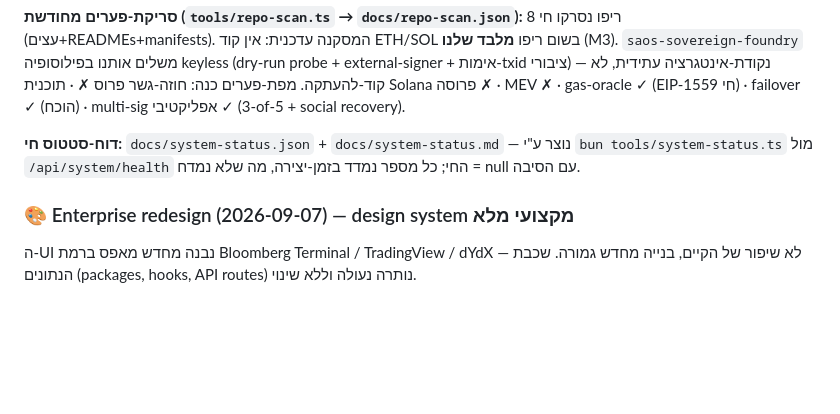
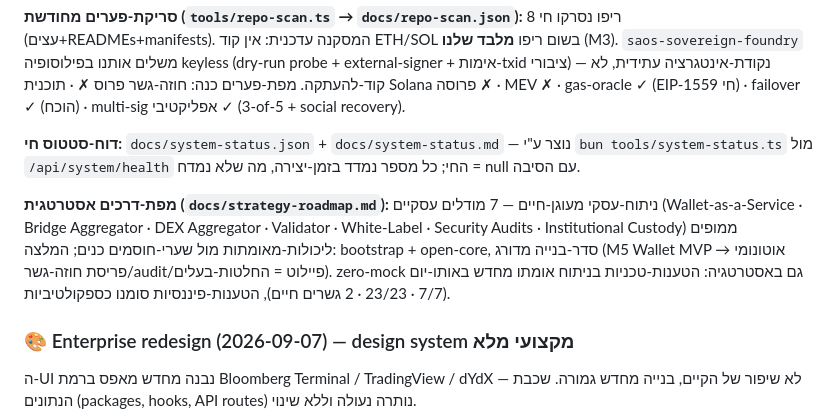
Before and after one commit to roshpinacare-sys/Saosmartwallet, a Markdown page: README.md, the part around the change. Drawn GitHub-style; blank space fills up the shorter version.

```diff
--- a/README.md
+++ b/README.md
@@ -128,6 +128,8 @@ bun run dev   # הטרמינל חי על / — נתונים חיים מ-api.stee
 
 **דוח-סטטוס חי:** `docs/system-status.json` + `docs/system-status.md` — נוצר ע"י `bun tools/system-status.ts` מול `/api/system/health` החי; כל מספר נמדד בזמן-יצירה, מה שלא נמדח = null עם הסיבה.
 
+**מפת-דרכים אסטרטגית (`docs/strategy-roadmap.md`):** ניתוח-עסקי מעוגן-חיים — 7 מודלים עסקיים (Wallet-as-a-Service · Bridge Aggregator · DEX Aggregator · Validator · White-Label · Security Audits · Institutional Custody) ממופים ליכולות-מאומתות מול שערי-חוסמים כנים; המלצה: bootstrap + open-core, סדר-בנייה מדורג (M5 Wallet MVP אוטונומי → פריסת חוזה-גשר/audit/פיילוט = החלטות-בעלים). zero-mock גם באסטרטגיה: הטענות-טכניות בניתוח אומתו מחדש באותו-יום (7/7 · 23/23 · 2 גשרים חיים), הטענות-פיננסיות סומנו כספקולטיביות.
+
 ### 🎨 Enterprise redesign (2026-09-07) — design system מקצועי מלא
 
 ה-UI נבנה מחדש מאפס ברמת Bloomberg Terminal / TradingView / dYdX — לא שיפור של הקיים, בנייה מחדש גמורה. שכבת הנתונים (packages, hooks, API routes) נותרה נעולה וללא שינוי.
```
Also changed, not shown: docs/strategy-roadmap.md (added, +81 -0 lines), worklog.md (+16 -0 lines).
